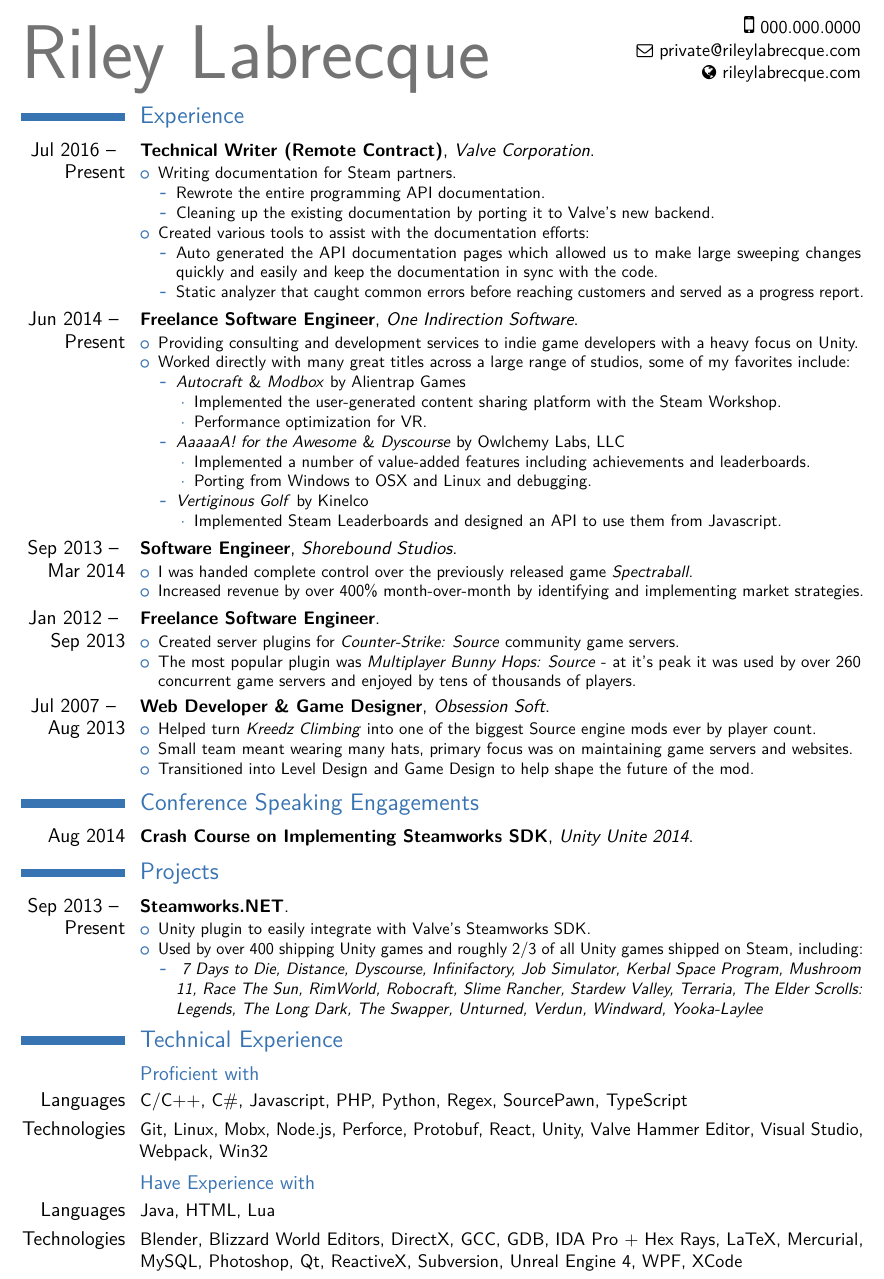
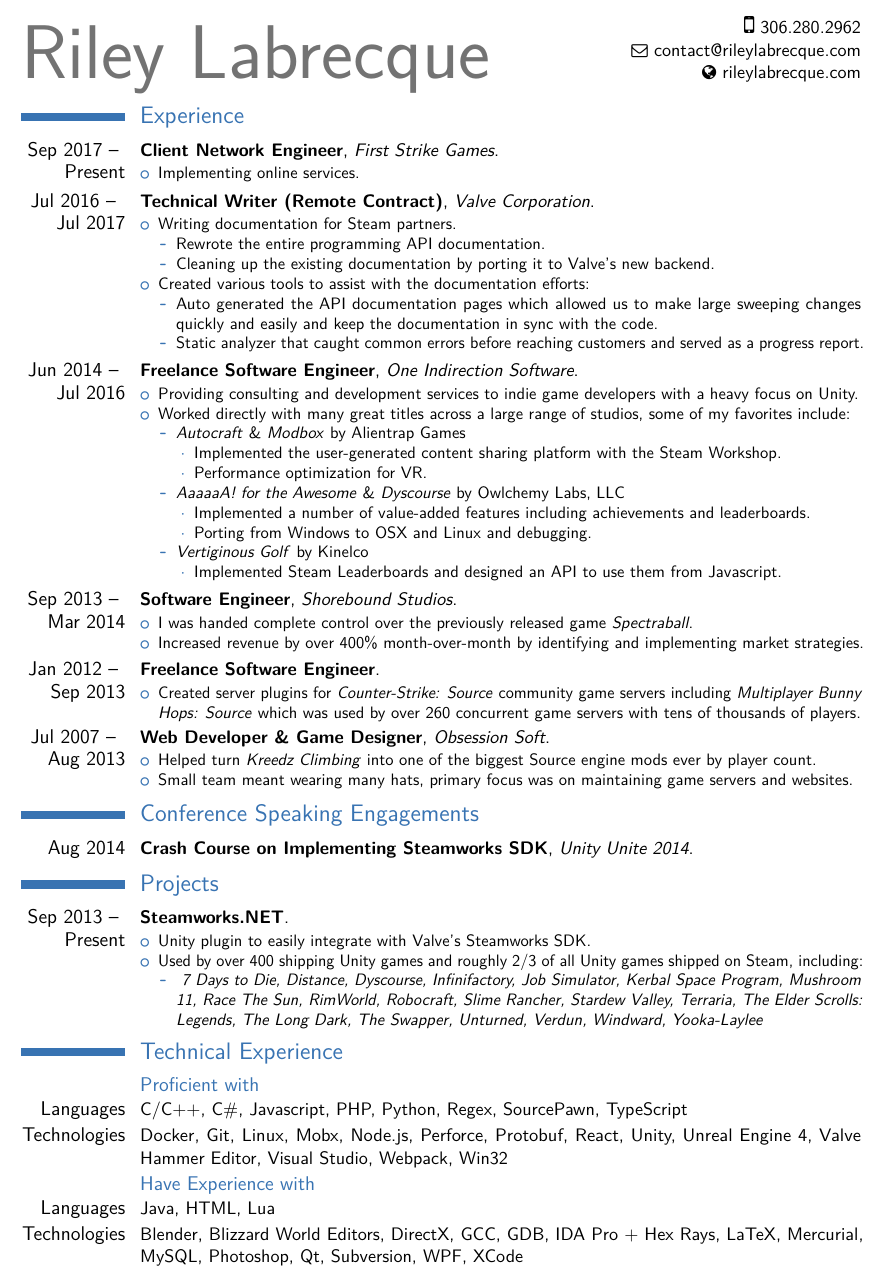
Before and after one commit to rlabrecque/Resume, a LaTeX CV (RLResume.tex): part of the page, cut so that both start at the same text. The pictures show the PDF file Riley Labrecque - Resume.pdf that the author committed with the source.

Commit message:
Commit an updated version

```diff
--- a/RLResume.tex
+++ b/RLResume.tex
@@ -7,8 +7,7 @@
 
 % personal data
 \name{Riley Labrecque}
-\phone{000.000.000}
-\email{private@rileylabrecque.com}
+\RequirePackage{PrivateData}
 \homepage{rileylabrecque.com}
 %\social[linkedin]{rileylabrecque}
 %\social[twitter]{rileylabrecque}
@@ -19,7 +18,13 @@
 \makecvtitle
 
 \section{Experience}
-\cventry{Jul 2016 --\newline Present}{Technical Writer (Remote Contract)}{Valve Corporation}{
+\cventry{Sep 2017 --\newline Present}{Client Network Engineer}{First Strike Games}{
+\begin{itemize}
+    \item Implementing online services.
+\end{itemize}
+}
+
+\cventry{Jul 2016 --\newline Jul 2017}{Technical Writer (Remote Contract)}{Valve Corporation}{
 \begin{itemize}
     \item Writing documentation for Steam partners.
     \begin{itemize}
@@ -34,7 +39,7 @@
 \end{itemize}
 }
 
-\cventry{Jun 2014 --\newline Present}{Freelance Software Engineer}{One Indirection Software}{
+\cventry{Jun 2014 --\newline Jul 2016}{Freelance Software Engineer}{One Indirection Software}{
   \begin{itemize}
     \item Providing consulting and development services to indie game developers with a heavy focus on Unity.
     \item Worked directly with many great titles across a large range of studios, some of my favorites include:
@@ -67,8 +72,7 @@
 
 \cventry{Jan 2012 --\newline Sep 2013}{Freelance Software Engineer}{}{
     \begin{itemize}
-        \item Created server plugins for \textit{Counter-Strike: Source} community game servers.
-        \item The most popular plugin was \textit{Multiplayer Bunny Hops: Source} - at it's peak it was used by over 260 concurrent game servers and enjoyed by tens of thousands of players.
+        \item Created server plugins for \textit{Counter-Strike: Source} community game servers including \textit{Multiplayer Bunny Hops: Source} which was used by over 260 concurrent game servers with tens of thousands of players.
     \end{itemize}
 }
 
@@ -76,7 +80,6 @@
     \begin{itemize}
         \item Helped turn \textit{Kreedz Climbing} into one of the biggest Source engine mods ever by player count.
         \item Small team meant wearing many hats, primary focus was on maintaining game servers and websites.
-        \item Transitioned into Level Design and Game Design to help shape the future of the mod.
     \end{itemize}
 }
 
```
Also changed, not shown: Body.sty (+3 -3 lines), PrivateData_Template.sty (added, +8 -0 lines), README.md, Riley Labrecque - Resume.pdf, RLResume.tex (6 more changed lines), 1 other file.
